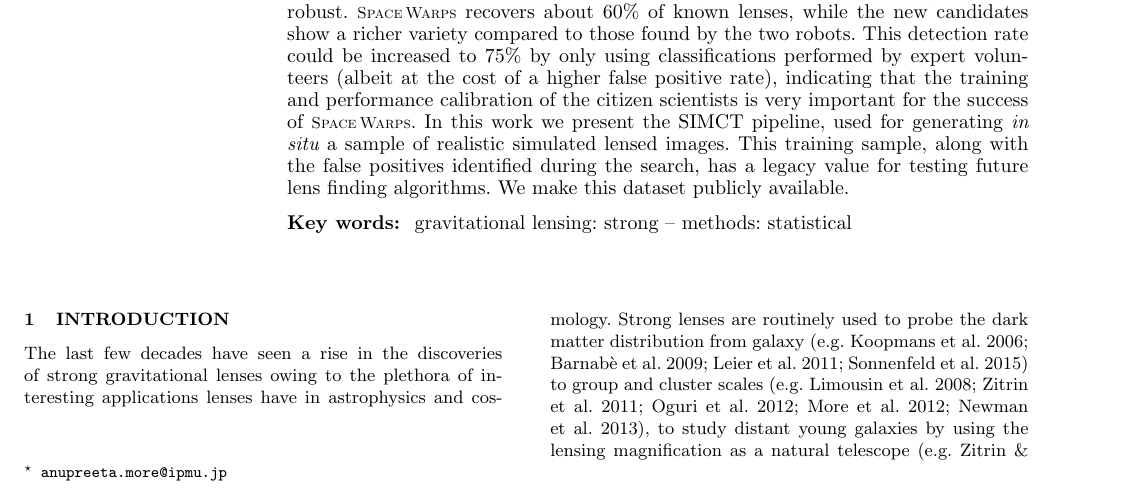
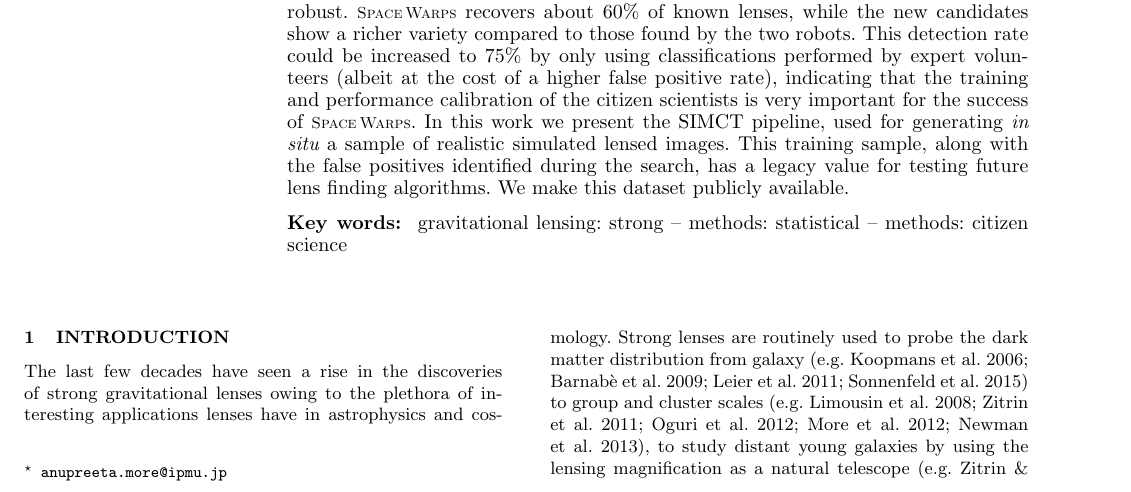
Before and after one commit to drphilmarshall/SpaceWarps, a LaTeX paper (doc/sw-cfhtls.tex): part of page 1 of 24, cut so that both start at the same text. Compiled offline with pdfLaTeX; a LaTeX package or settings file that is missing is left out.

Commit message:
Keywords now saved! #203

```diff
--- a/doc/sw-cfhtls.tex
+++ b/doc/sw-cfhtls.tex
@@ -77,7 +77,8 @@ available.
 
 \begin{keywords}
   gravitational lensing: strong   --
-  methods: statistical
+  methods: statistical            --
+  methods: citizen science
 \end{keywords}
 
 \setcounter{footnote}{1}
```
Also changed, not shown: doc/sw-cfhtls.pdf.
